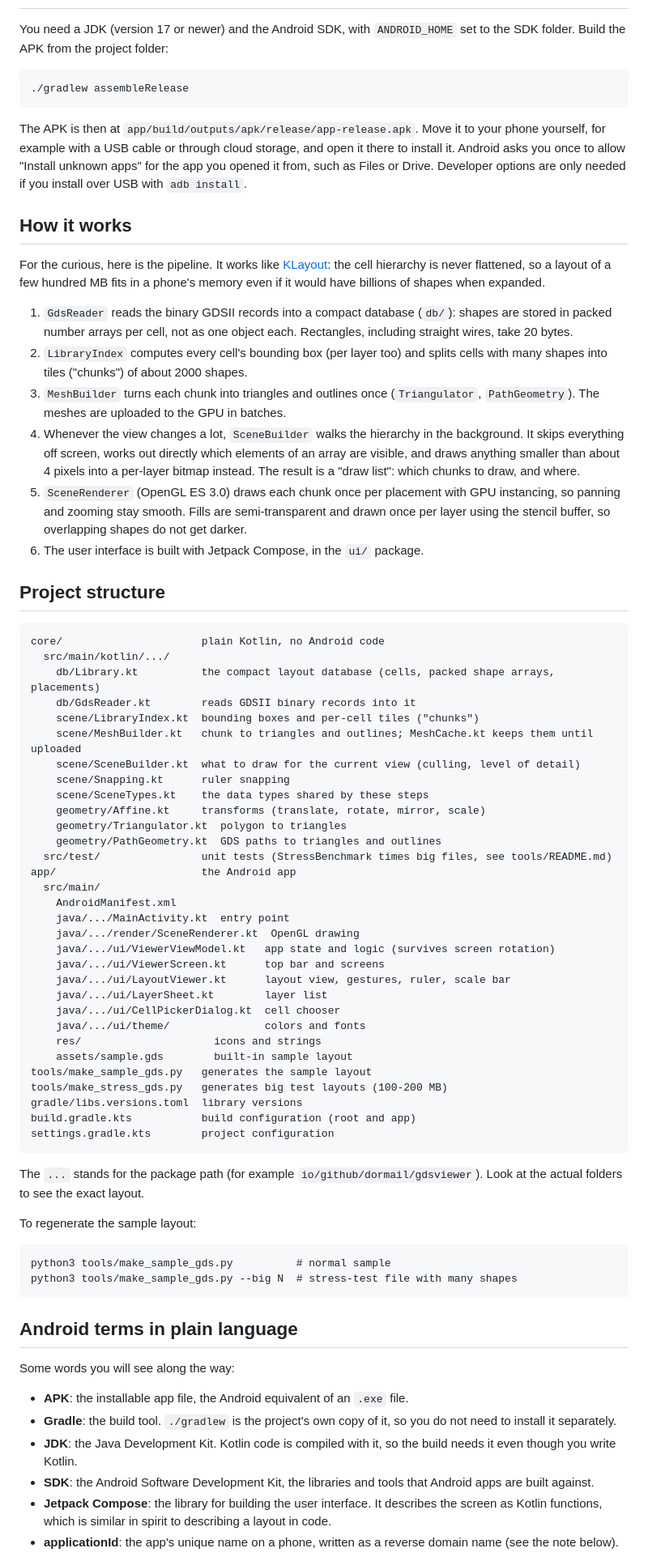
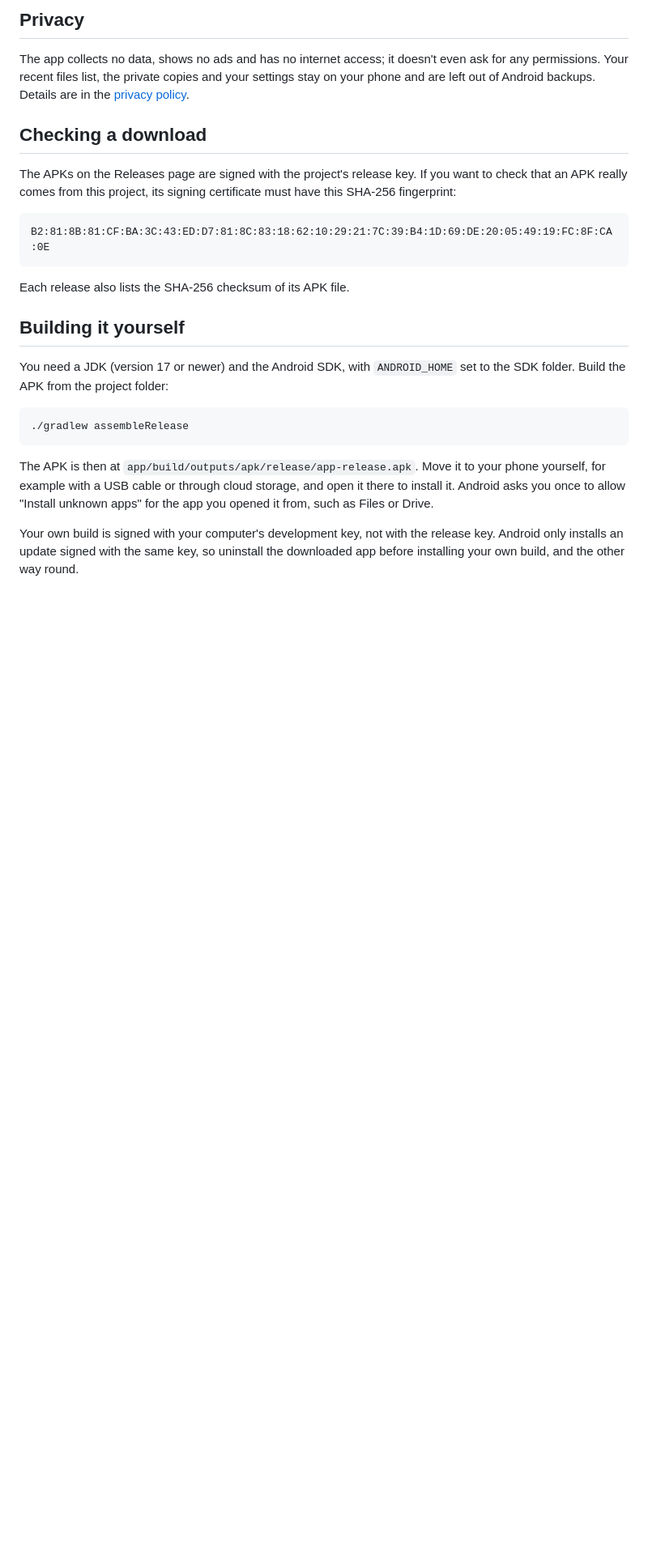
Before and after one commit to dormail/gds-viewer-android, a Markdown page: README.md, the part around one of its changes. Shown at 81% size. Drawn GitHub-style; blank space fills up the shorter version.

````diff
--- a/README.md
+++ b/README.md
@@ -40,3 +52,18 @@ GDS Viewer is a read-only GDSII layout viewer for Android phones and tablets. Op
+## Privacy
+
+The app collects no data, shows no ads and has no internet access; it doesn't even ask for any permissions. Your recent files list, the private copies and your settings stay on your phone and are left out of Android backups. Details are in the [privacy policy](https://dormail.github.io/gds-viewer-android/privacy/).
+
+## Checking a download
+
+The APKs on the Releases page are signed with the project's release key. If you want to check that an APK really comes from this project, its signing certificate must have this SHA-256 fingerprint:
+
+```
+B2:81:8B:81:CF:BA:3C:43:ED:D7:81:8C:83:18:62:10:29:21:7C:39:B4:1D:69:DE:20:05:49:19:FC:8F:CA:0E
+```
+
+Each release also lists the SHA-256 checksum of its APK file.
+
+## Building it yourself
 
 You need a JDK (version 17 or newer) and the Android SDK, with `ANDROID_HOME` set to the SDK folder. Build the APK from the project folder:
 
@@ -44,72 +71,7 @@ You need a JDK (version 17 or newer) and the Android SDK, with `ANDROID_HOME` se
 ./gradlew assembleRelease
 ```
 
-The APK is then at `app/build/outputs/apk/release/app-release.apk`. Move it to your phone yourself, for example with a USB cable or through cloud storage, and open it there to install it. Android asks you once to allow "Install unknown apps" for the app you opened it from, such as Files or Drive. Developer options are only needed if you install over USB with `adb install`.
+The APK is then at `app/build/outputs/apk/release/app-release.apk`. Move it to your phone yourself, for example with a USB cable or through cloud storage, and open it there to install it. Android asks you once to allow "Install unknown apps" for the app you opened it from, such as Files or Drive.
 
-## How it works
+Your own build is signed with your computer's development key, not with the release key. Android only installs an update signed with the same key, so uninstall the downloaded app before installing your own build, and the other way round.
 
-For the curious, here is the pipeline. It works like [KLayout](https://github.com/KLayout/klayout): the cell hierarchy is never flattened, so a layout of a few hundred MB fits in a phone's memory even if it would have billions of shapes when expanded.
-
-1. `GdsReader` reads the binary GDSII records into a compact database (`db/`): shapes are stored in packed number arrays per cell, not as one object each. Rectangles, including straight wires, take 20 bytes.
-2. `LibraryIndex` computes every cell's bounding box (per layer too) and splits cells with many shapes into tiles ("chunks") of about 2000 shapes.
-3. `MeshBuilder` turns each chunk into triangles and outlines once (`Triangulator`, `PathGeometry`). The meshes are uploaded to the GPU in batches.
-4. Whenever the view changes a lot, `SceneBuilder` walks the hierarchy in the background. It skips everything off screen, works out directly which elements of an array are visible, and draws anything smaller than about 4 pixels into a per-layer bitmap instead. The result is a "draw list": which chunks to draw, and where.
-5. `SceneRenderer` (OpenGL ES 3.0) draws each chunk once per placement with GPU instancing, so panning and zooming stay smooth. Fills are semi-transparent and drawn once per layer using the stencil buffer, so overlapping shapes do not get darker.
-6. The user interface is built with Jetpack Compose, in the `ui/` package.
-
-## Project structure
-
-```
-core/                      plain Kotlin, no Android code
-  src/main/kotlin/.../
-    db/Library.kt          the compact layout database (cells, packed shape arrays, placements)
-    db/GdsReader.kt        reads GDSII binary records into it
-    scene/LibraryIndex.kt  bounding boxes and per-cell tiles ("chunks")
-    scene/MeshBuilder.kt   chunk to triangles and outlines; MeshCache.kt keeps them until uploaded
-    scene/SceneBuilder.kt  what to draw for the current view (culling, level of detail)
-    scene/Snapping.kt      ruler snapping
-    scene/SceneTypes.kt    the data types shared by these steps
-    geometry/Affine.kt     transforms (translate, rotate, mirror, scale)
-    geometry/Triangulator.kt  polygon to triangles
-    geometry/PathGeometry.kt  GDS paths to triangles and outlines
-  src/test/                unit tests (StressBenchmark times big files, see tools/README.md)
-app/                       the Android app
-  src/main/
-    AndroidManifest.xml
-    java/.../MainActivity.kt  entry point
-    java/.../render/SceneRenderer.kt  OpenGL drawing
-    java/.../ui/ViewerViewModel.kt   app state and logic (survives screen rotation)
-    java/.../ui/ViewerScreen.kt      top bar and screens
-    java/.../ui/LayoutViewer.kt      layout view, gestures, ruler, scale bar
-    java/.../ui/LayerSheet.kt        layer list
-    java/.../ui/CellPickerDialog.kt  cell chooser
-    java/.../ui/theme/               colors and fonts
-    res/                     icons and strings
-    assets/sample.gds        built-in sample layout
-tools/make_sample_gds.py   generates the sample layout
-tools/make_stress_gds.py   generates big test layouts (100-200 MB)
-gradle/libs.versions.toml  library versions
-build.gradle.kts           build configuration (root and app)
-settings.gradle.kts        project configuration
-```
-
-The `...` stands for the package path (for example `io/github/dormail/gdsviewer`). Look at the actual folders to see the exact layout.
-
-To regenerate the sample layout:
-
-```
-python3 tools/make_sample_gds.py          # normal sample
-python3 tools/make_sample_gds.py --big N  # stress-test file with many shapes
-```
-
-## Android terms in plain language
-
-Some words you will see along the way:
-
-- **APK**: the installable app file, the Android equivalent of an `.exe` file.
-- **Gradle**: the build tool. `./gradlew` is the project's own copy of it, so you do not need to install it separately.
-- **JDK**: the Java Development Kit. Kotlin code is compiled with it, so the build needs it even though you write Kotlin.
-- **SDK**: the Android Software Development Kit, the libraries and tools that Android apps are built against.
-- **Jetpack Compose**: the library for building the user interface. It describes the screen as Kotlin functions, which is similar in spirit to describing a layout in code.
-- **applicationId**: the app's unique name on a phone, written as a reverse domain name (see the note below).
-
````
Also changed, not shown: other parts of README.md (+44 -65 lines), CLAUDE.md (added, +1 -0 lines), DEVELOPMENT.md (added, +108 -0 lines).
